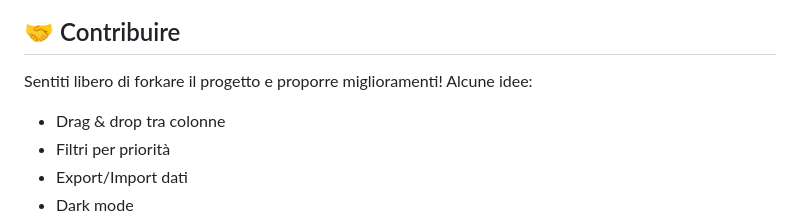
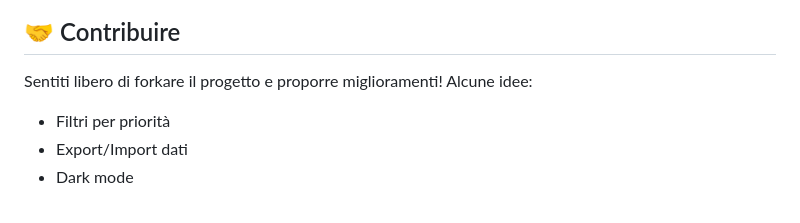
Before and after one commit to enricogatta/Progetto_Kanban_Board, a Markdown page: README.md, the part around the change. Rendered like a GitHub page.

```diff
--- a/README.md
+++ b/README.md
@@ -88,7 +88,6 @@ Il codice è pensato per essere facilmente estendibile:
 ## 🤝 Contribuire
 
 Sentiti libero di forkare il progetto e proporre miglioramenti! Alcune idee:
-- Drag & drop tra colonne
 - Filtri per priorità
 - Export/Import dati
 - Dark mode
```
